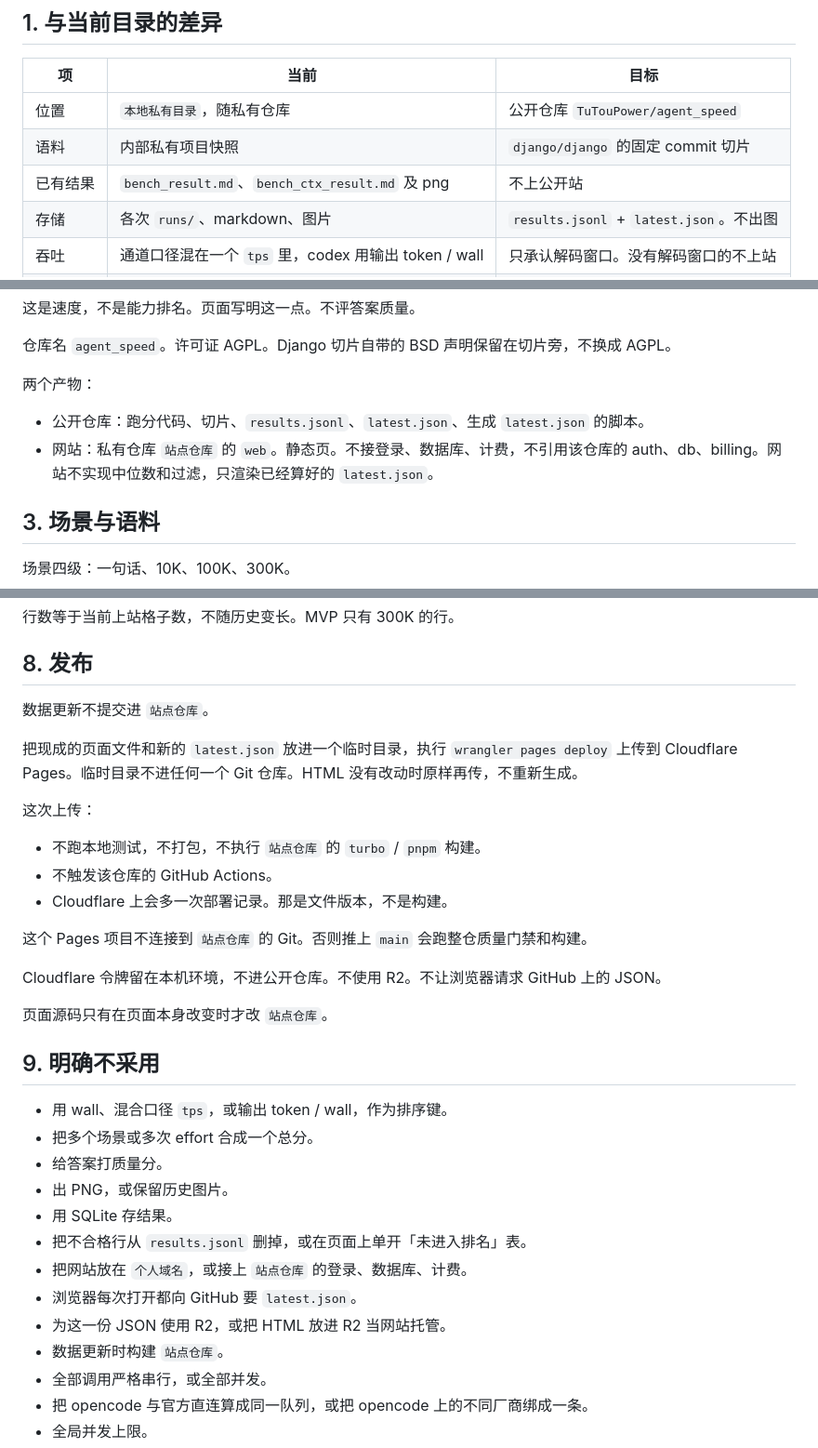
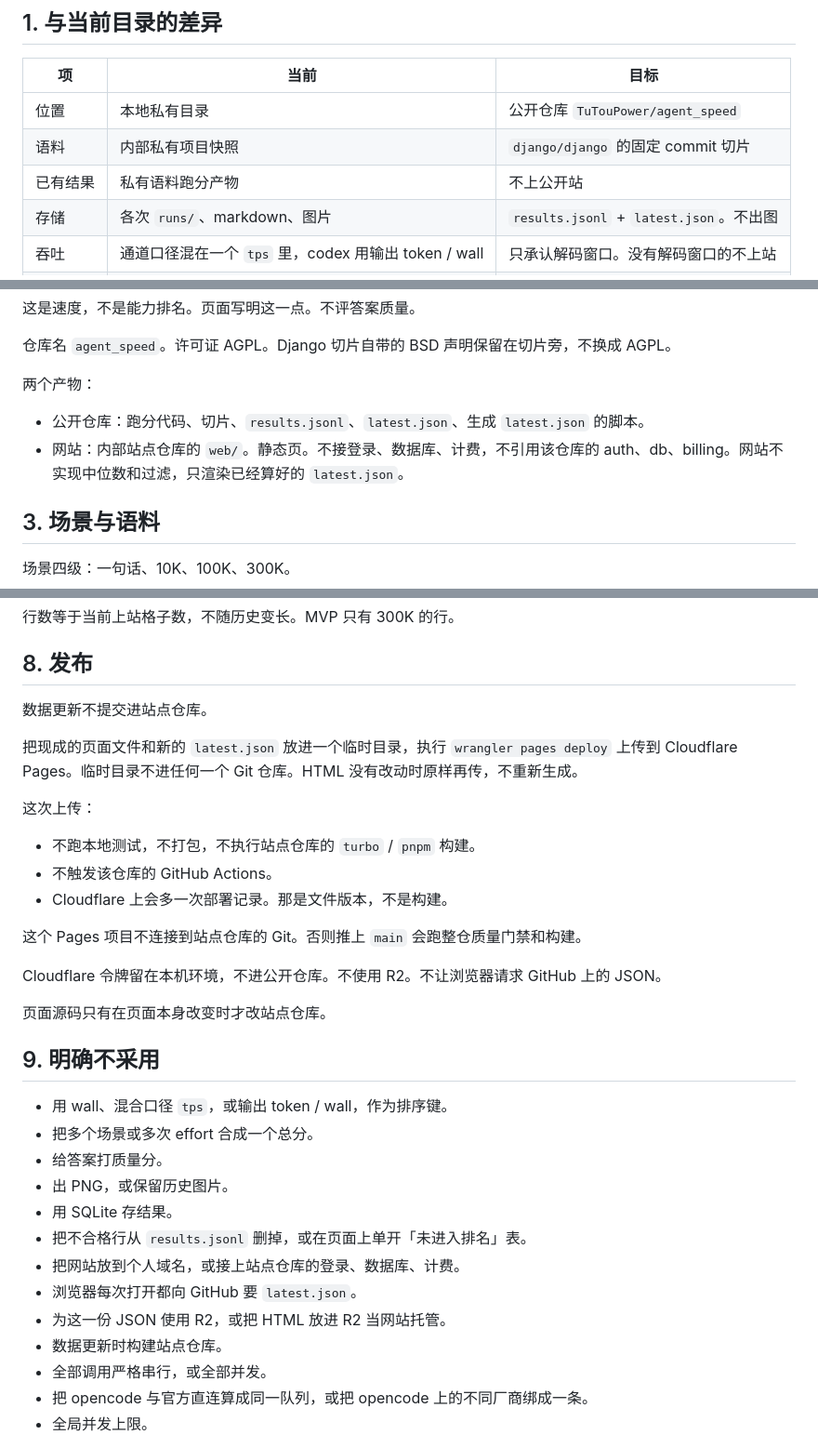
Before and after one commit to TuTouPower/agent_speed, a Markdown page: docs/specs/public_site_spec.md, 3 parts joined by grey strips. Shown at 93% size. Drawn GitHub-style.

Commit message:
chore: 移除私有标识与旧跑分产物

```diff
--- a/docs/specs/public_site_spec.md
+++ b/docs/specs/public_site_spec.md
@@ -12,9 +12,9 @@
 
 |项|当前|目标|
 |---|---|---|
-|位置|`本地私有目录`，随私有仓库|公开仓库 `TuTouPower/agent_speed`|
+|位置|本地私有目录|公开仓库 `TuTouPower/agent_speed`|
 |语料|内部私有项目快照|`django/django` 的固定 commit 切片|
-|已有结果|`bench_result.md`、`bench_ctx_result.md` 及 png|不上公开站|
+|已有结果|私有语料跑分产物|不上公开站|
 |存储|各次 `runs/`、markdown、图片|`results.jsonl` + `latest.json`。不出图|
 |吞吐|通道口径混在一个 `tps` 里，codex 用输出 token / wall|只承认解码窗口。没有解码窗口的不上站|
 |并发|多次跑分默认并发|按「厂商 + 入口」分队列|
@@ -33,7 +33,7 @@
 两个产物：
 
 - 公开仓库：跑分代码、切片、`results.jsonl`、`latest.json`、生成 `latest.json` 的脚本。
-- 网站：私有仓库 `站点仓库` 的 `web`。静态页。不接登录、数据库、计费，不引用该仓库的 auth、db、billing。网站不实现中位数和过滤，只渲染已经算好的 `latest.json`。
+- 网站：内部站点仓库的 `web/`。静态页。不接登录、数据库、计费，不引用该仓库的 auth、db、billing。网站不实现中位数和过滤，只渲染已经算好的 `latest.json`。
 
 ## 3. 场景与语料
 
@@ -126,21 +126,21 @@ wall 只记录，不作为排序键，也不作为上站条件。输出长度不
 
 ## 8. 发布
 
-数据更新不提交进 `站点仓库`。
+数据更新不提交进站点仓库。
 
 把现成的页面文件和新的 `latest.json` 放进一个临时目录，执行 `wrangler pages deploy` 上传到 Cloudflare Pages。临时目录不进任何一个 Git 仓库。HTML 没有改动时原样再传，不重新生成。
 
 这次上传：
 
-- 不跑本地测试，不打包，不执行 `站点仓库` 的 `turbo` / `pnpm` 构建。
+- 不跑本地测试，不打包，不执行站点仓库的 `turbo` / `pnpm` 构建。
 - 不触发该仓库的 GitHub Actions。
 - Cloudflare 上会多一次部署记录。那是文件版本，不是构建。
 
-这个 Pages 项目不连接到 `站点仓库` 的 Git。否则推上 `main` 会跑整仓质量门禁和构建。
+这个 Pages 项目不连接到站点仓库的 Git。否则推上 `main` 会跑整仓质量门禁和构建。
 
 Cloudflare 令牌留在本机环境，不进公开仓库。不使用 R2。不让浏览器请求 GitHub 上的 JSON。
 
-页面源码只有在页面本身改变时才改 `站点仓库`。
+页面源码只有在页面本身改变时才改站点仓库。
 
 ## 9. 明确不采用
 
@@ -150,10 +150,10 @@ Cloudflare 令牌留在本机环境，不进公开仓库。不使用 R2。不让
 - 出 PNG，或保留历史图片。
 - 用 SQLite 存结果。
 - 把不合格行从 `results.jsonl` 删掉，或在页面上单开「未进入排名」表。
-- 把网站放在 `个人域名`，或接上 `站点仓库` 的登录、数据库、计费。
+- 把网站放到个人域名，或接上站点仓库的登录、数据库、计费。
 - 浏览器每次打开都向 GitHub 要 `latest.json`。
 - 为这一份 JSON 使用 R2，或把 HTML 放进 R2 当网站托管。
-- 数据更新时构建 `站点仓库`。
+- 数据更新时构建站点仓库。
 - 全部调用严格串行，或全部并发。
 - 把 opencode 与官方直连算成同一队列，或把 opencode 上的不同厂商绑成一条。
 - 全局并发上限。
```
Also changed, not shown: other parts of docs/specs/public_site_spec.md (+1 -1 lines).
